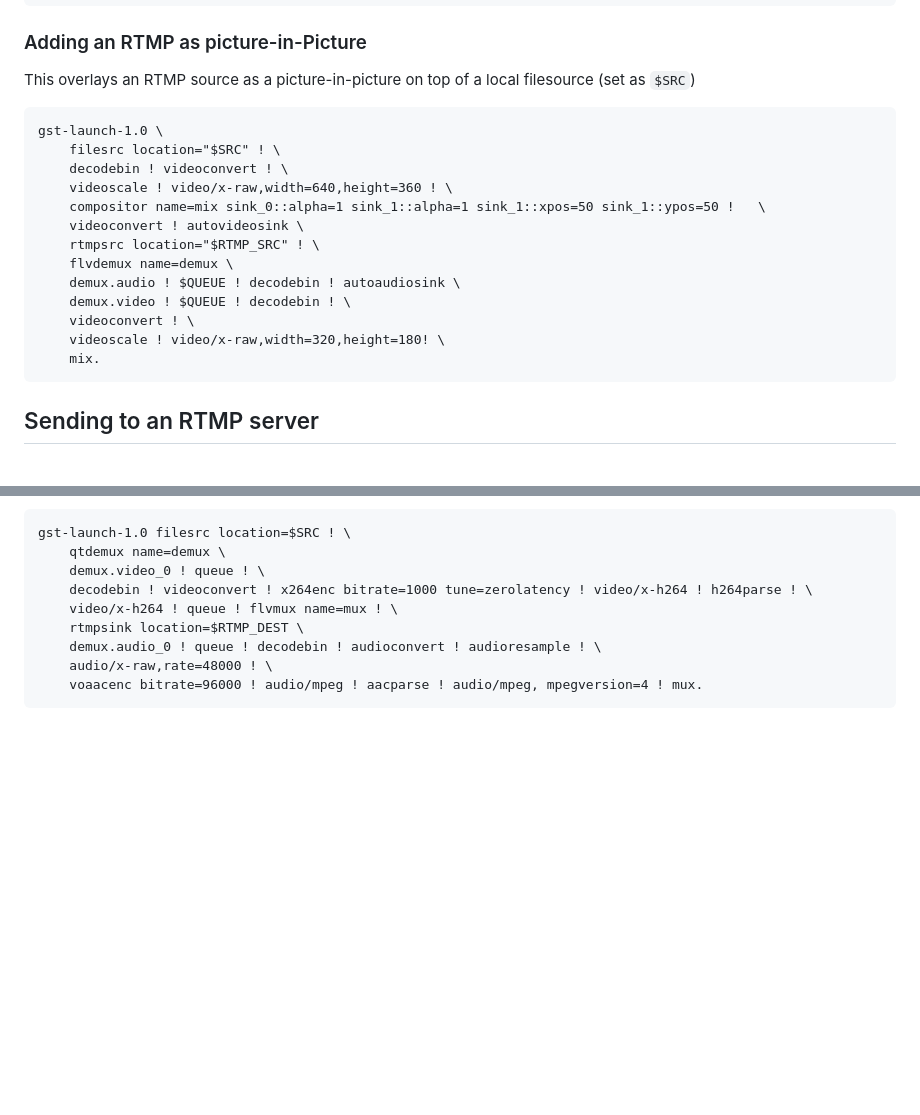
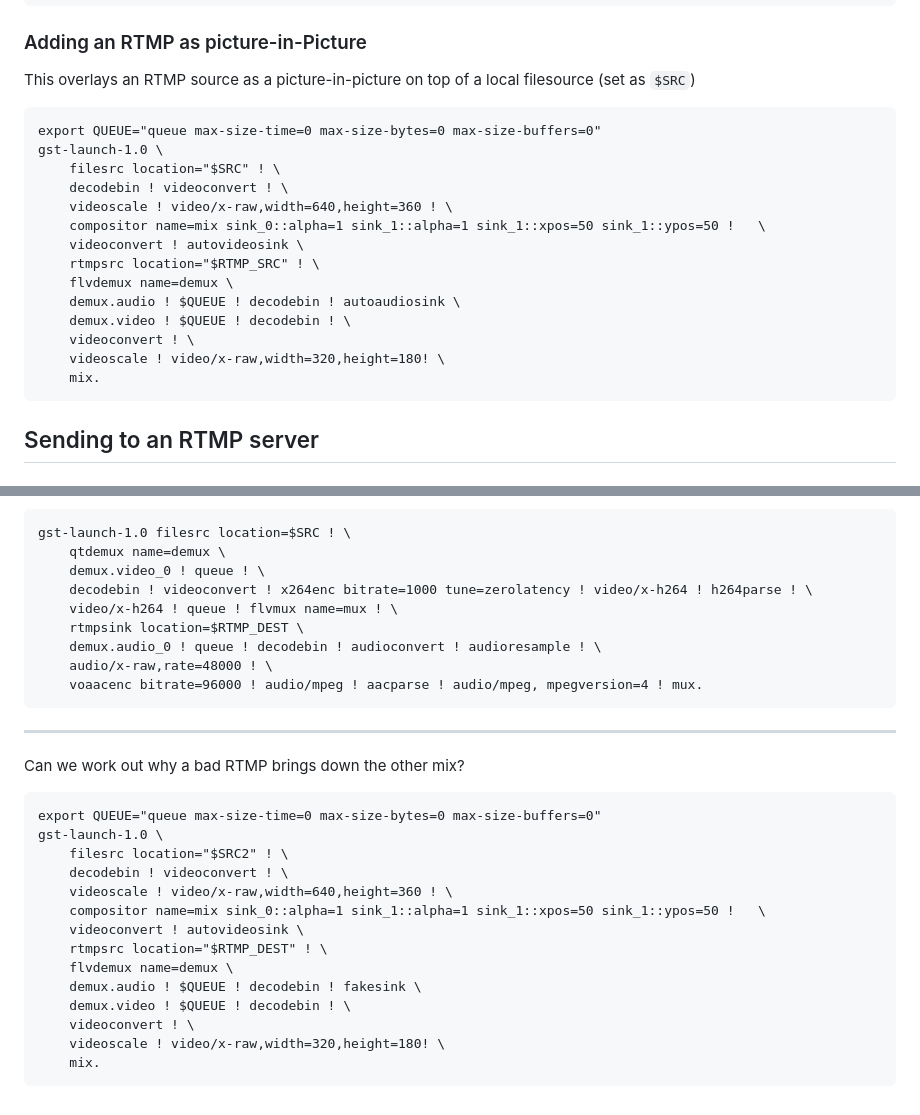
Before and after one commit to matthew1000/gstreamer-cheat-sheet, a Markdown page: rtmp.md, 2 parts joined by grey strips. Drawn GitHub-style; blank space fills up the shorter version.

````diff
--- a/rtmp.md
+++ b/rtmp.md
@@ -96,6 +96,7 @@ gst-launch-1.0 \
 This overlays an RTMP source as a picture-in-picture on top of a local filesource (set as `$SRC`)
 
 ```
+export QUEUE="queue max-size-time=0 max-size-bytes=0 max-size-buffers=0"
 gst-launch-1.0 \
     filesrc location="$SRC" ! \
     decodebin ! videoconvert ! \
@@ -110,7 +111,6 @@ gst-launch-1.0 \
     videoscale ! video/x-raw,width=320,height=180! \
     mix.
 ```
-
 
 ## Sending to an RTMP server
 
@@ -147,3 +147,24 @@ gst-launch-1.0 filesrc location=$SRC ! \
     audio/x-raw,rate=48000 ! \
     voaacenc bitrate=96000 ! audio/mpeg ! aacparse ! audio/mpeg, mpegversion=4 ! mux.
 ```
+
+---
+
+Can we work out why a bad RTMP brings down the other mix?
+
+```
+export QUEUE="queue max-size-time=0 max-size-bytes=0 max-size-buffers=0"
+gst-launch-1.0 \
+    filesrc location="$SRC2" ! \
+    decodebin ! videoconvert ! \
+    videoscale ! video/x-raw,width=640,height=360 ! \
+    compositor name=mix sink_0::alpha=1 sink_1::alpha=1 sink_1::xpos=50 sink_1::ypos=50 !   \
+    videoconvert ! autovideosink \
+    rtmpsrc location="$RTMP_DEST" ! \
+    flvdemux name=demux \
+    demux.audio ! $QUEUE ! decodebin ! fakesink \
+    demux.video ! $QUEUE ! decodebin ! \
+    videoconvert ! \
+    videoscale ! video/x-raw,width=320,height=180! \
+    mix.
+```
````
Also changed, not shown: README.md (+6 -2 lines), images.md (added, +30 -0 lines), memory_transfer.md (+1 -1 lines), network_transfer.md (added, +163 -0 lines), images/imagefreeze_single.png (added), writing_to_files.md (added).
